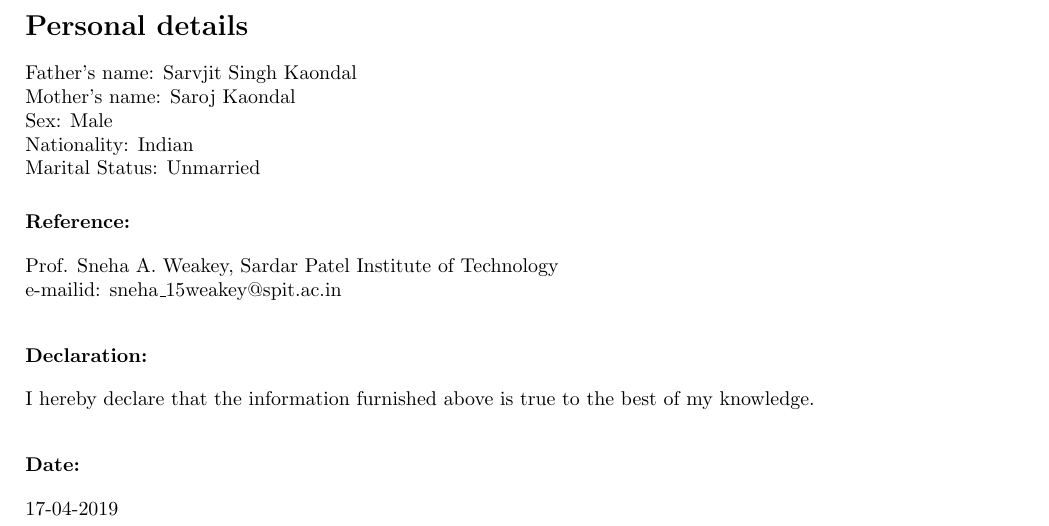
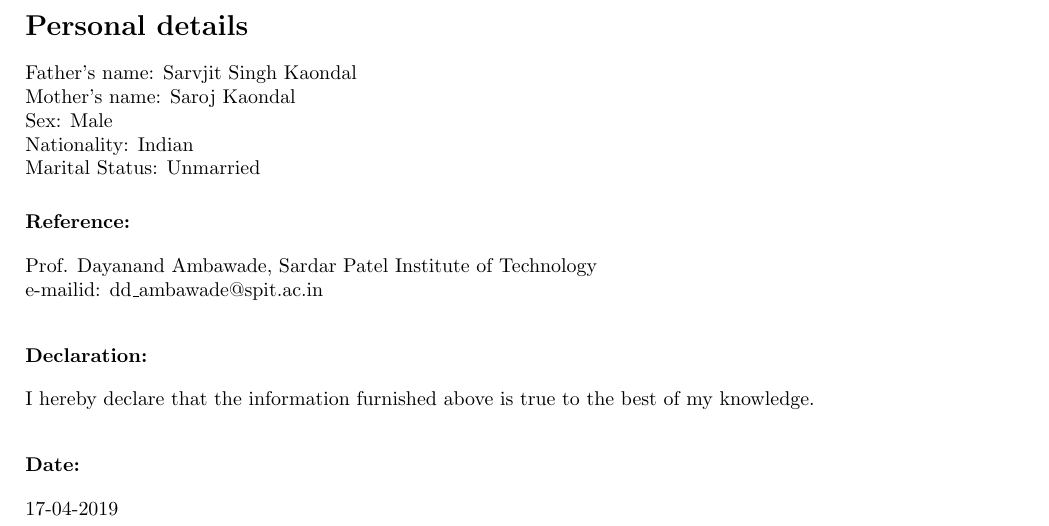
Before and after one commit to SwarajKaondal/Resume, a LaTeX CV (SwarajKaondal_Resume.tex): part of page 2 of 2, cut so that both start at the same text. Compiled offline with pdfLaTeX.

Commit message:
Reference

```diff
--- a/SwarajKaondal_Resume.tex
+++ b/SwarajKaondal_Resume.tex
@@ -94,7 +94,7 @@ Marital Status: Unmarried
 
 \section*{\normalsize{\textbf{Reference:}}}
 \noindent
-Prof. Sneha A. Weakey, Sardar Patel Institute of Technology \\e-mailid: sneha\_15weakey@spit.ac.in
+Prof. Dayanand Ambawade, Sardar Patel Institute of Technology \\e-mailid: dd\_ambawade@spit.ac.in
 
 
 \section*{\textbf{\normalsize{Declaration:}}}
```
Also changed, not shown: SwarajKaondal_Resume.pdf, 1 other file.
